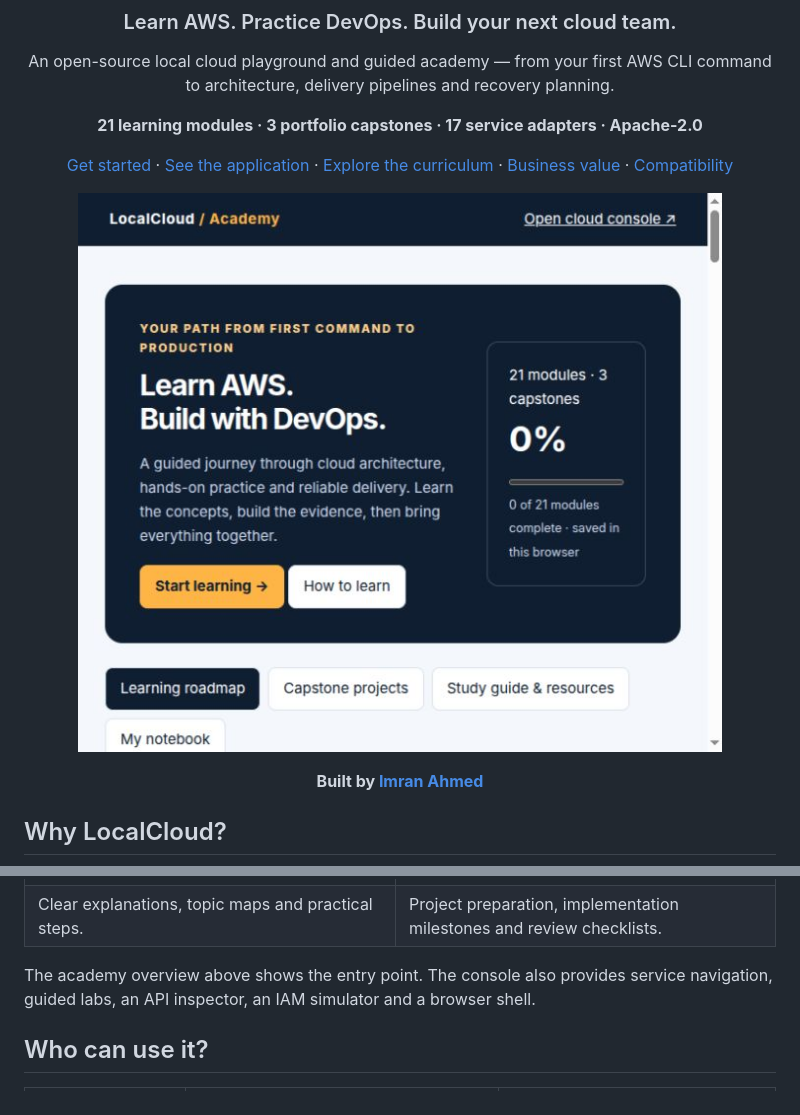
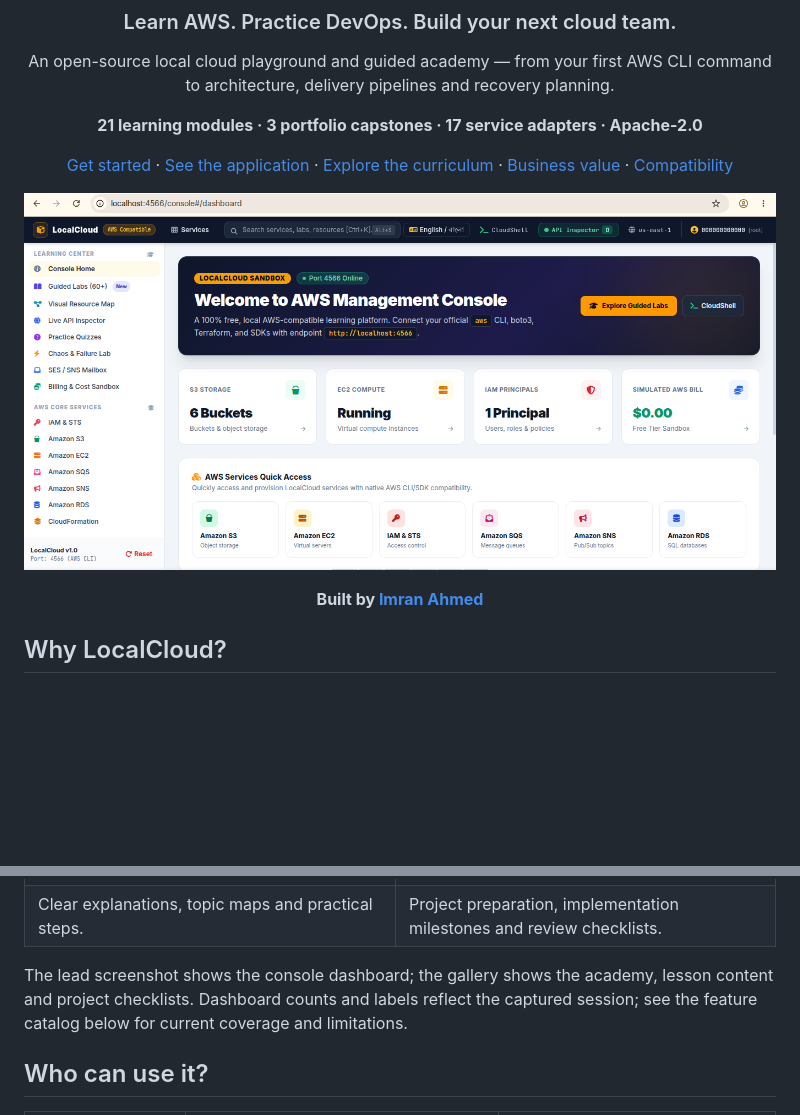
Before and after one commit to imranbru99/localcloud-aws-devops-lab, a Markdown page: README.md, 2 parts joined by grey strips. Drawn GitHub-style; pictures changed too: docs/images/console-dashboard.png (added); blank space fills up the shorter version.

Commit message:
docs: feature console dashboard screenshot in README

```diff
--- a/README.md
+++ b/README.md
@@ -10,7 +10,7 @@ An open-source local cloud playground and guided academy — from your first AWS
 
 [Get started](#quickstart) · [See the application](#application-gallery) · [Explore the curriculum](#complete-learning-roadmap) · [Business value](#business-value-and-time-savings) · [Compatibility](#service-api-catalog)
 
-![LocalCloud Academy showing the learning roadmap entry point and progress tracking](docs/images/academy.jpg)
+![LocalCloud console dashboard with service navigation, resource summaries, CloudShell and AWS service quick access](docs/images/console-dashboard.png)
 
 **Built by [Imran Ahmed](https://imrandev.bd)**
 
@@ -33,7 +35,7 @@ Real screenshots captured from the running application, stored in this repositor
 | ![A cloud foundations lesson with explanations and topic tags](docs/images/lesson.jpg) | ![Static website capstone with preparation modules, practical steps and deliverable checklist](docs/images/capstone.jpg) |
 | Clear explanations, topic maps and practical steps. | Project preparation, implementation milestones and review checklists. |
 
-The academy overview above shows the entry point. The console also provides service navigation, guided labs, an API inspector, an IAM simulator and a browser shell.
+The lead screenshot shows the console dashboard; the gallery shows the academy, lesson content and project checklists. Dashboard counts and labels reflect the captured session; see the feature catalog below for current coverage and limitations.
 
 ## Who can use it?
 
```
Also changed, not shown: other parts of README.md (+2 -0 lines).
